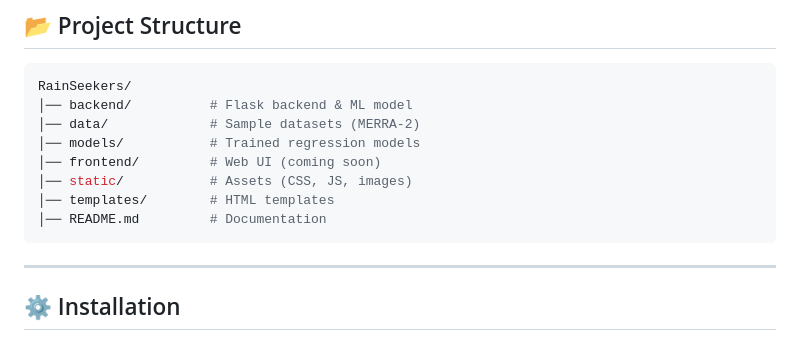
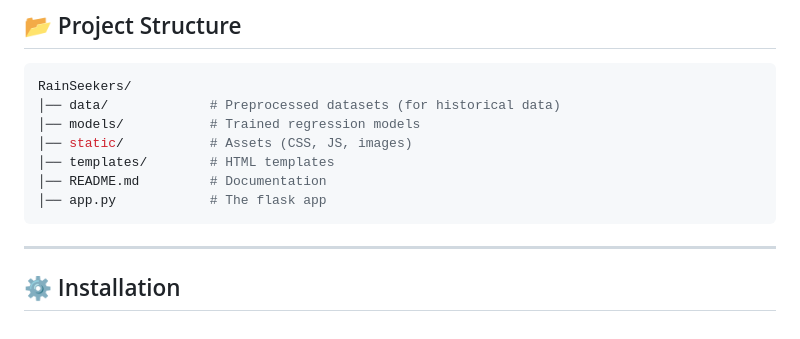
Before and after one commit to Aya-Abdellatif/rain-seekers, a Markdown page: README.md, the part around the change. Rendered like a GitHub page.

````diff
--- a/README.md
+++ b/README.md
@@ -88,13 +88,12 @@ We designed an optimized pipeline to handle large NASA climate datasets efficien
 
 ```bash
 RainSeekers/
-│── backend/          # Flask backend & ML model
-│── data/             # Sample datasets (MERRA-2)
+│── data/             # Preprocessed datasets (for historical data)
 │── models/           # Trained regression models
-│── frontend/         # Web UI (coming soon)
 │── static/           # Assets (CSS, JS, images)
 │── templates/        # HTML templates
 │── README.md         # Documentation
+│── app.py            # The flask app
 ```
 
 ---
````
